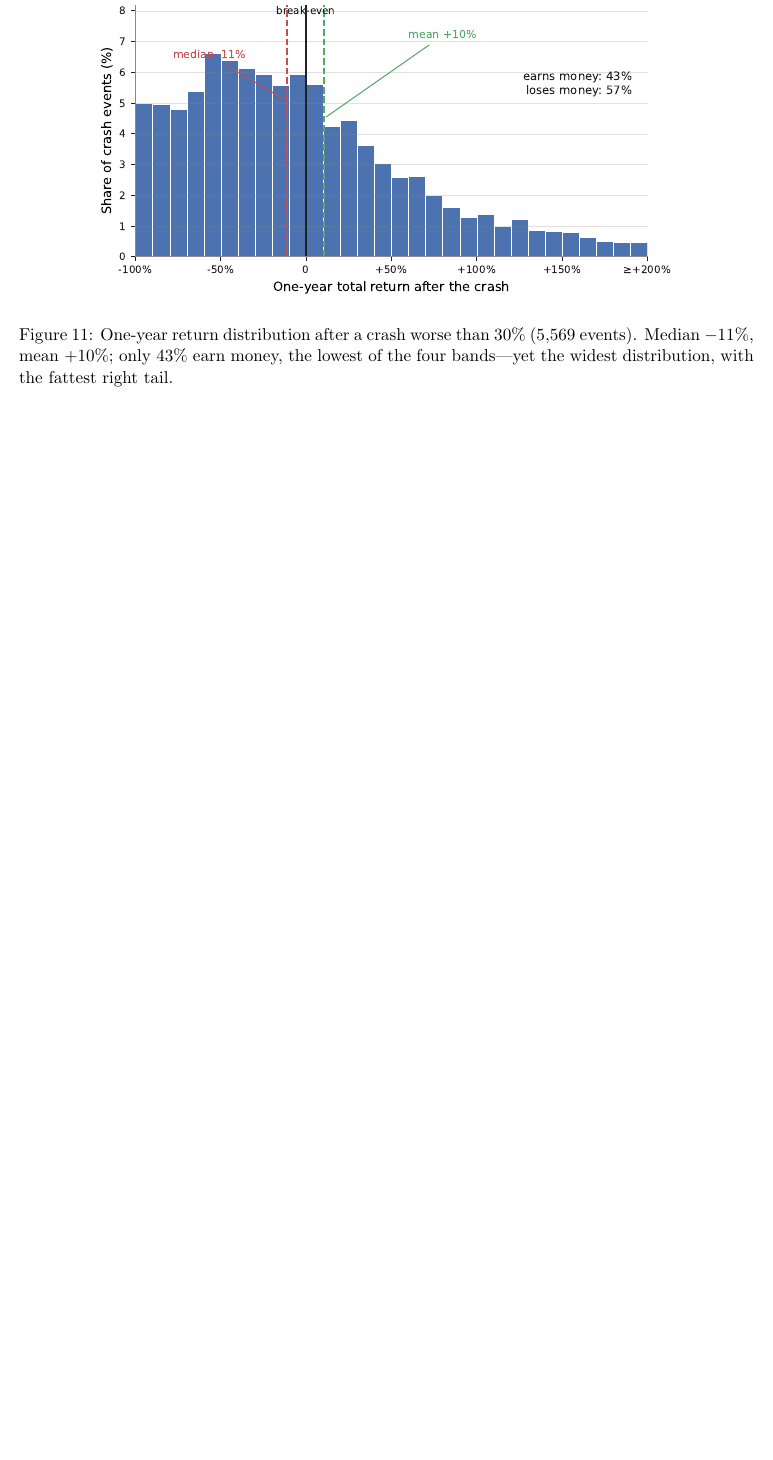
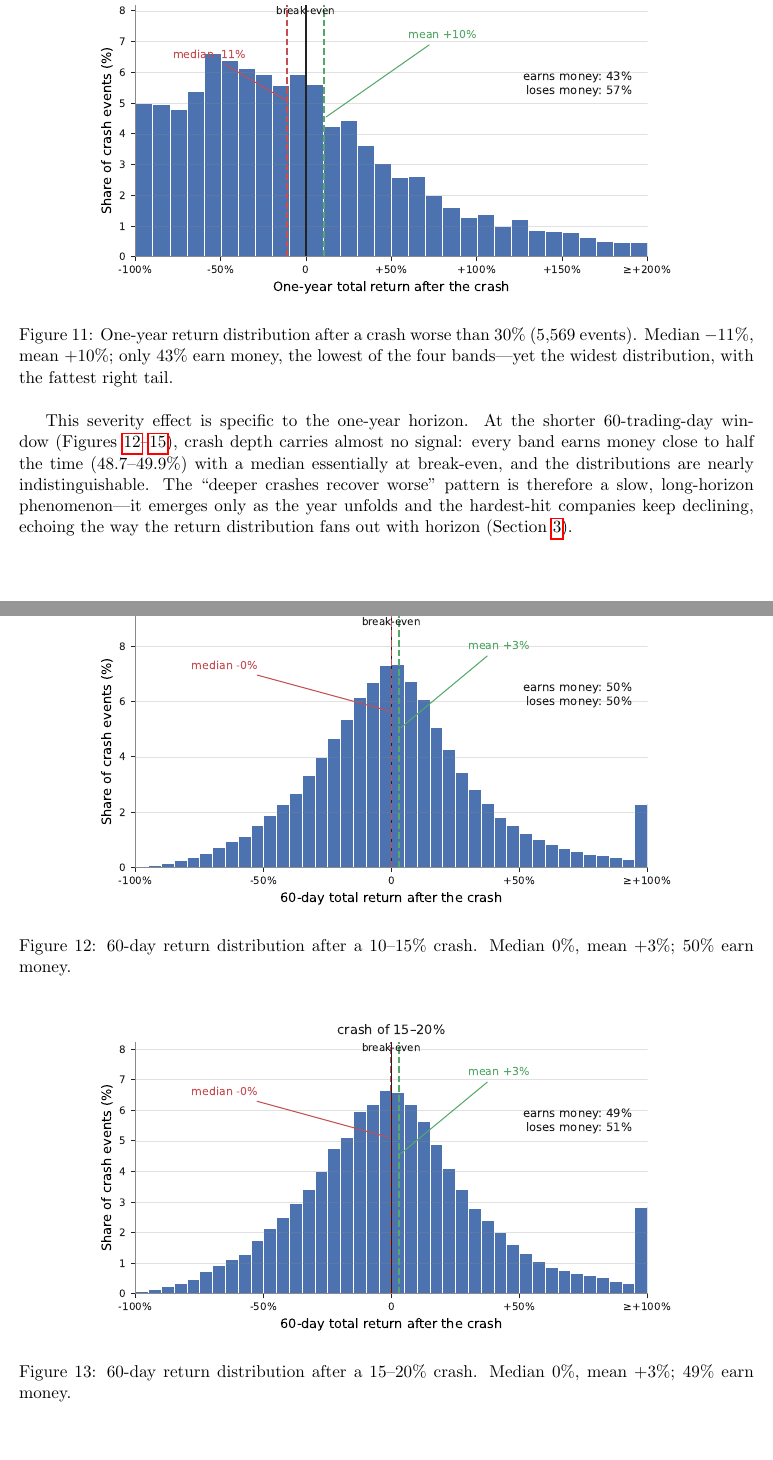
Before and after one commit to rajshahbuilds/crashback, a LaTeX document (paper/crashback.tex): part of page 9 of 9 before the commit and two parts of pages 9 and 10 of 11 after it, the two joined at a grey line, cut so that both start at the same text, the shorter picture padded with empty space. Compiled offline with pdfLaTeX.

Commit message:
docs: add 60-day return histograms for crash severity
Four 60-day return-distribution histograms (one per severity band) alongside the
one-year ones. Finding: at 60 days severity carries almost no signal -- all bands
~coin flip (P(earn) 48.7-49.9%, median ~0%); the "deeper crashes recover worse"
pattern is a slow, long-horizon phenomenon that only emerges over the year.

- plots.py: add SIXTY_DAY spec (+ label in ONE_YEAR); fig_m0 SPECS use shared specs.
- fig_recovery_by_severity.py: render both horizons.

Co-Authored-By: Claude Opus 4.8 <noreply@anthropic.com>

```diff
--- a/paper/crashback.tex
+++ b/paper/crashback.tex
@@ -280,3 +281,25 @@ bands---yet the widest distribution, with the fattest right tail.}
 \label{fig:sev-30}
 \end{figure}
 
+This severity effect is specific to the one-year horizon. At the shorter $60$-trading-day
+window (Figures~\ref{fig:sev-10-60}--\ref{fig:sev-30-60}), crash depth carries almost no
+signal: every band earns money close to half the time ($48.7$--$49.9\%$) with a median
+essentially at break-even, and the distributions are nearly indistinguishable. The
+``deeper crashes recover worse'' pattern is therefore a slow, long-horizon
+phenomenon---it emerges only as the year unfolds and the hardest-hit companies keep
+declining, echoing the way the return distribution fans out with horizon
+(Section~\ref{sec:m0}).
+
+\begin{figure}[H]
+\centering
+\includegraphics[width=0.8\textwidth]{figures/recovery_hist_sev_10_15_60d.pdf}
+\caption{$60$-day return distribution after a $10$--$15\%$ crash. Median $0\%$, mean
+$+3\%$; $50\%$ earn money.}
+\label{fig:sev-10-60}
+\end{figure}
+
+\begin{figure}[H]
+\centering
+\includegraphics[width=0.8\textwidth]{figures/recovery_hist_sev_15_20_60d.pdf}
+\caption{$60$-day return distribution after a $15$--$20\%$ crash. Median $0\%$, mean
+$+3\%$; $49\%$ earn money.}
@@ -282,0 +312 @@ bands---yet the widest distribution, with the fattest right tail.}
+\caption{$60$-day return distribution after a $20$--$30\%$ crash. Median $0\%$, mean
@@ -282,0 +320 @@ bands---yet the widest distribution, with the fattest right tail.}
+\caption{$60$-day return distribution after a crash worse than $30\%$. Median $-1\%$,
```
Also changed, not shown: paper/figures/m0_return_hist.pdf, paper/figures/m0_return_hist_2010.pdf, paper/figures/m0_return_hist_60d.pdf, paper/figures/recovery_hist_sev_10_15.pdf, paper/figures/recovery_hist_sev_10_15_60d.pdf (added), paper/figures/recovery_hist_sev_15_20.pdf, paper/figures/recovery_hist_sev_15_20_60d.pdf (added), paper/figures/recovery_hist_sev_20_30.pdf, paper/figures/recovery_hist_sev_20_30_60d.pdf (added), paper/figures/recovery_hist_sev_30plus.pdf, paper/figures/recovery_hist_sev_30plus_60d.pdf (added), paper/crashback.tex (18 more changed lines), 3 other files.
